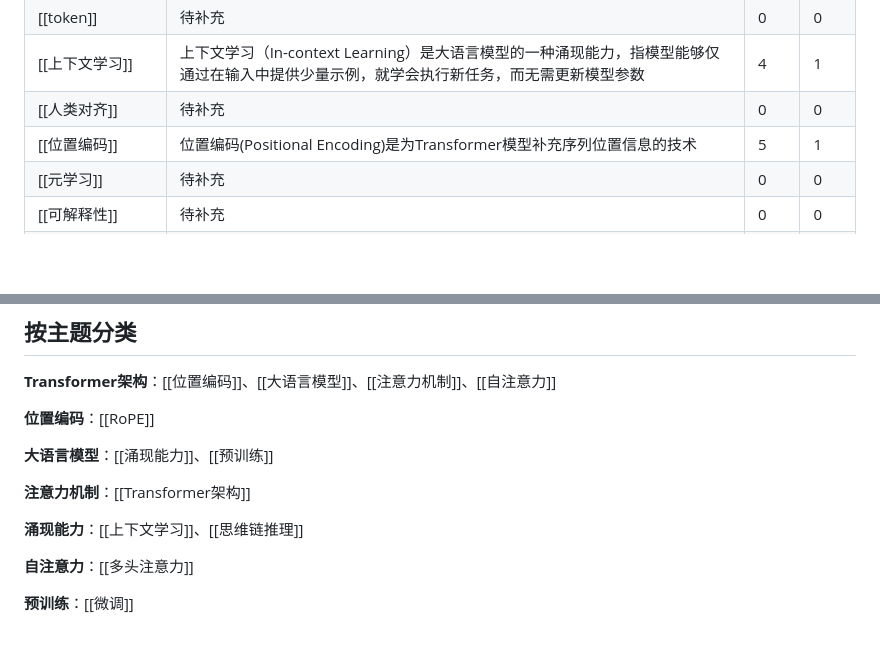
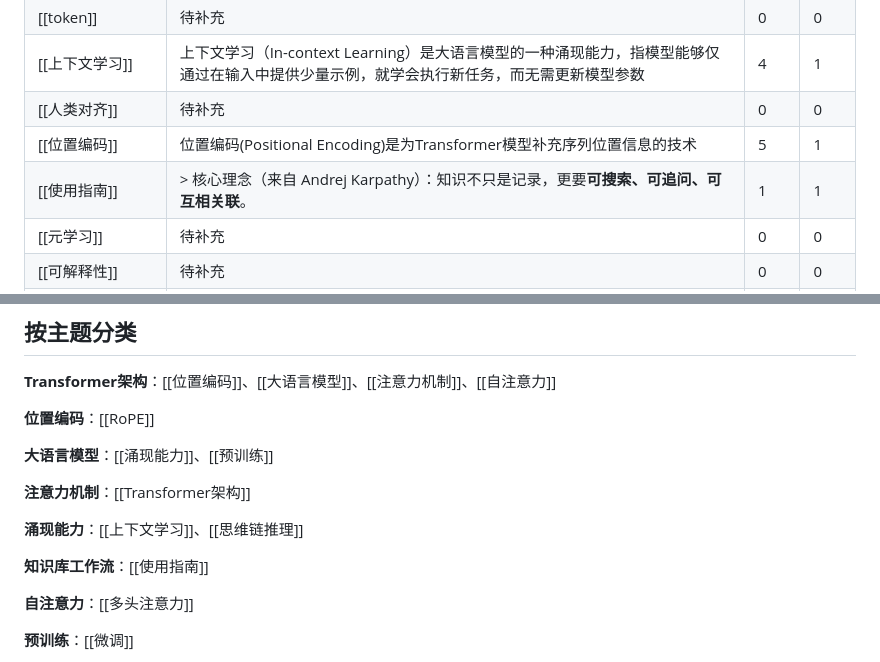
Before and after one commit to sima1723/llm-kb, a Markdown page: wiki/INDEX.md, 2 parts joined by grey strips. Rendered like a GitHub page; blank space fills up the shorter version.

Commit message:
docs: 新增《使用指南》wiki 条目
完整梳理核心工作闭环的 6 个阶段、9 类命令的逐步操作说明：
摄入 → 编译 → 搜索/问答 → 答案回流 → 维护（explore+stub-fill）→ 输出
包含典型使用场景（读论文、看讲座、扩充知识库、定期维护）和 FAQ

https://claude.ai/code/session_01Wr63SGFbcRfw3rvhUJQKtk

```diff
--- a/wiki/INDEX.md
+++ b/wiki/INDEX.md
@@ -13,6 +13,7 @@
 | [[上下文学习]] | 上下文学习（In-context Learning）是大语言模型的一种涌现能力，指模型能够仅通过在输入中提供少量示例，就学会执行新任务，而无需更新模型参数 | 4 | 1 |
 | [[人类对齐]] | 待补充 | 0 | 0 |
 | [[位置编码]] | 位置编码(Positional Encoding)是为Transformer模型补充序列位置信息的技术 | 5 | 1 |
+| [[使用指南]] | > 核心理念（来自 Andrej Karpathy）：知识不只是记录，更要**可搜索、可追问、可互相关联**。 | 1 | 1 |
 | [[元学习]] | 待补充 | 0 | 0 |
 | [[可解释性]] | 待补充 | 0 | 0 |
 | [[多头注意力]] | 多头注意力(Multi-Head Attention)是对自注意力机制的扩展，通过并行运行多个注意力头，每个头学习序列在不同表示子空间中的关系模式 | 4 | 1 |
@@ -45,6 +46,8 @@
 
 **涌现能力**：[[上下文学习]]、[[思维链推理]]
 
+**知识库工作流**：[[使用指南]]
+
 **自注意力**：[[多头注意力]]
 
 **预训练**：[[微调]]
```
Also changed, not shown: other parts of wiki/INDEX.md (+1 -1 lines), wiki/使用指南.md (added, +298 -0 lines).
